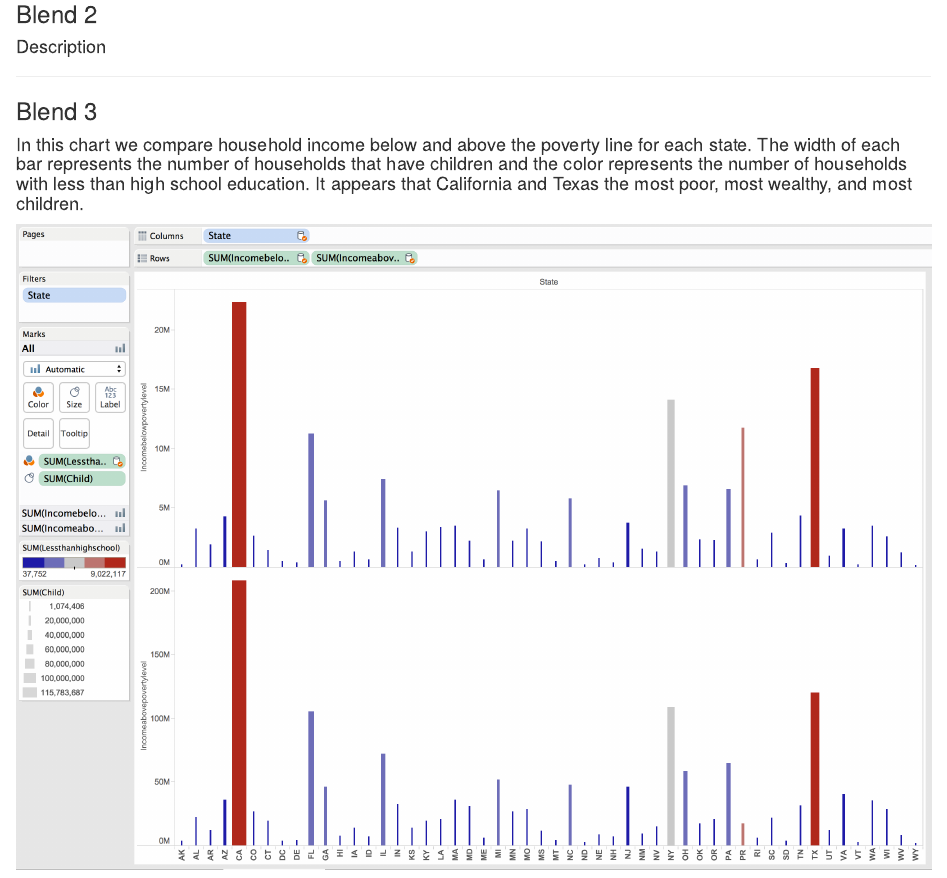
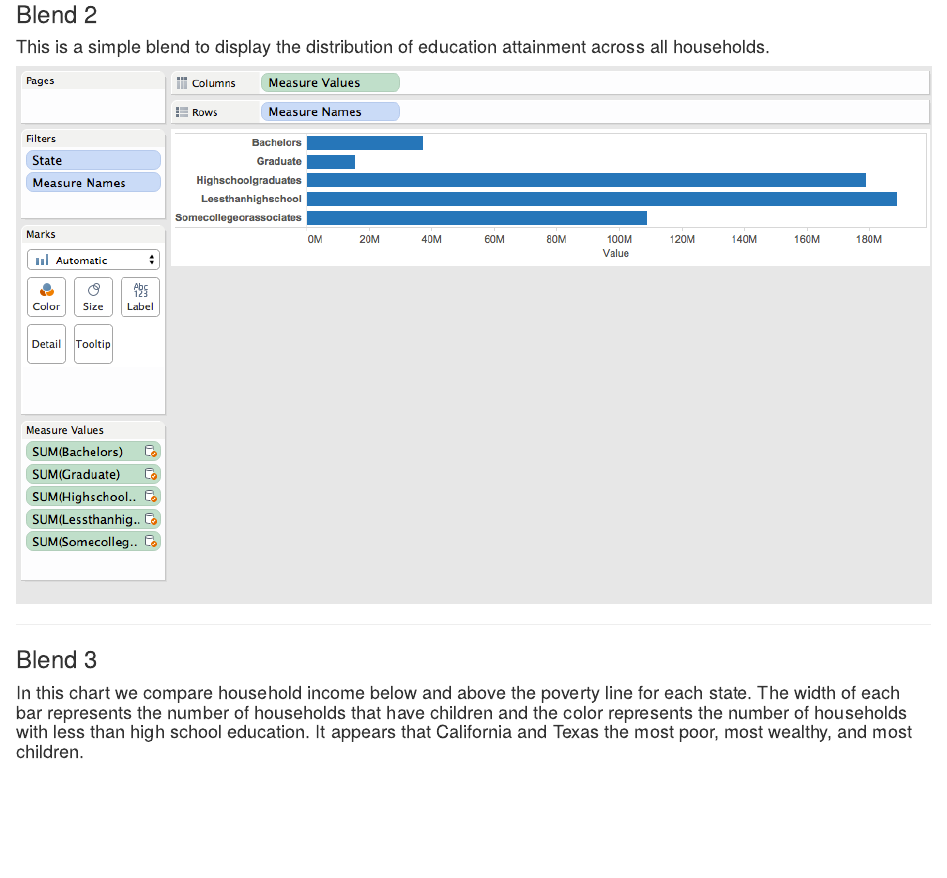
Before and after one commit to alexpearce92/DV_TableauProject3, an R Markdown document (00 Doc/DV_TableauProject3.Rmd): the page in a window 1100 px wide, from 980 px down. The pictures show the output file 00 Doc/DV_TableauProject3.html that the author committed with the source, opened offline.

Commit message:
Added final graph

```diff
--- a/00 Doc/DV_TableauProject3.Rmd
+++ b/00 Doc/DV_TableauProject3.Rmd
@@ -19,9 +19,9 @@ In this project, we utilize Tableau to blend two tables from Enigma. Our [first
 
 ### Blend 2
 
-####Description
+####This is a simple blend to display the distribution of education attainment across all households.
 
-<!--![](./example.png)-->
+![](./blend2.png)
 
 ***
 
```
Also changed, not shown: 00 Doc/DV_TableauProject3.html, 00 Doc/blend2.png (added).
